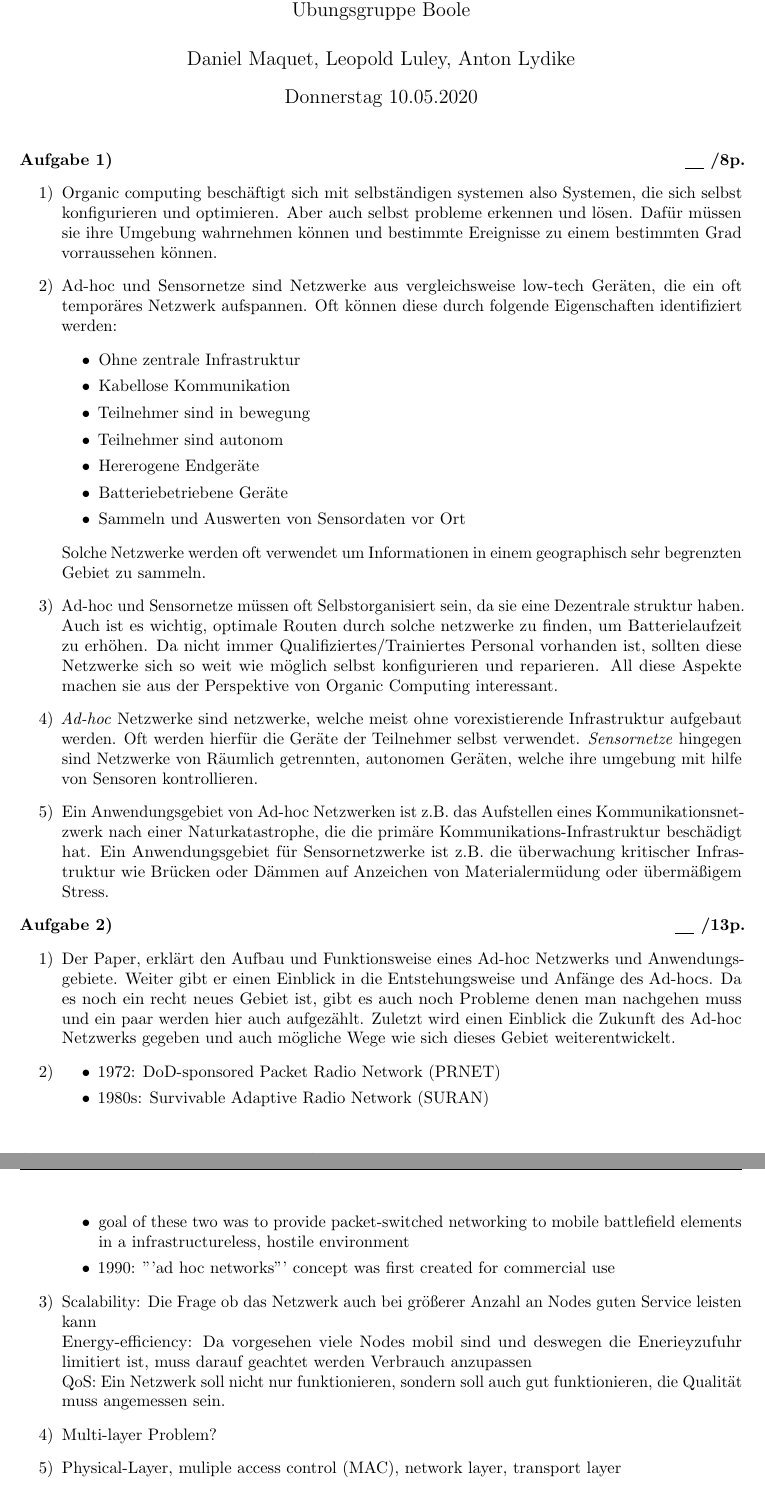
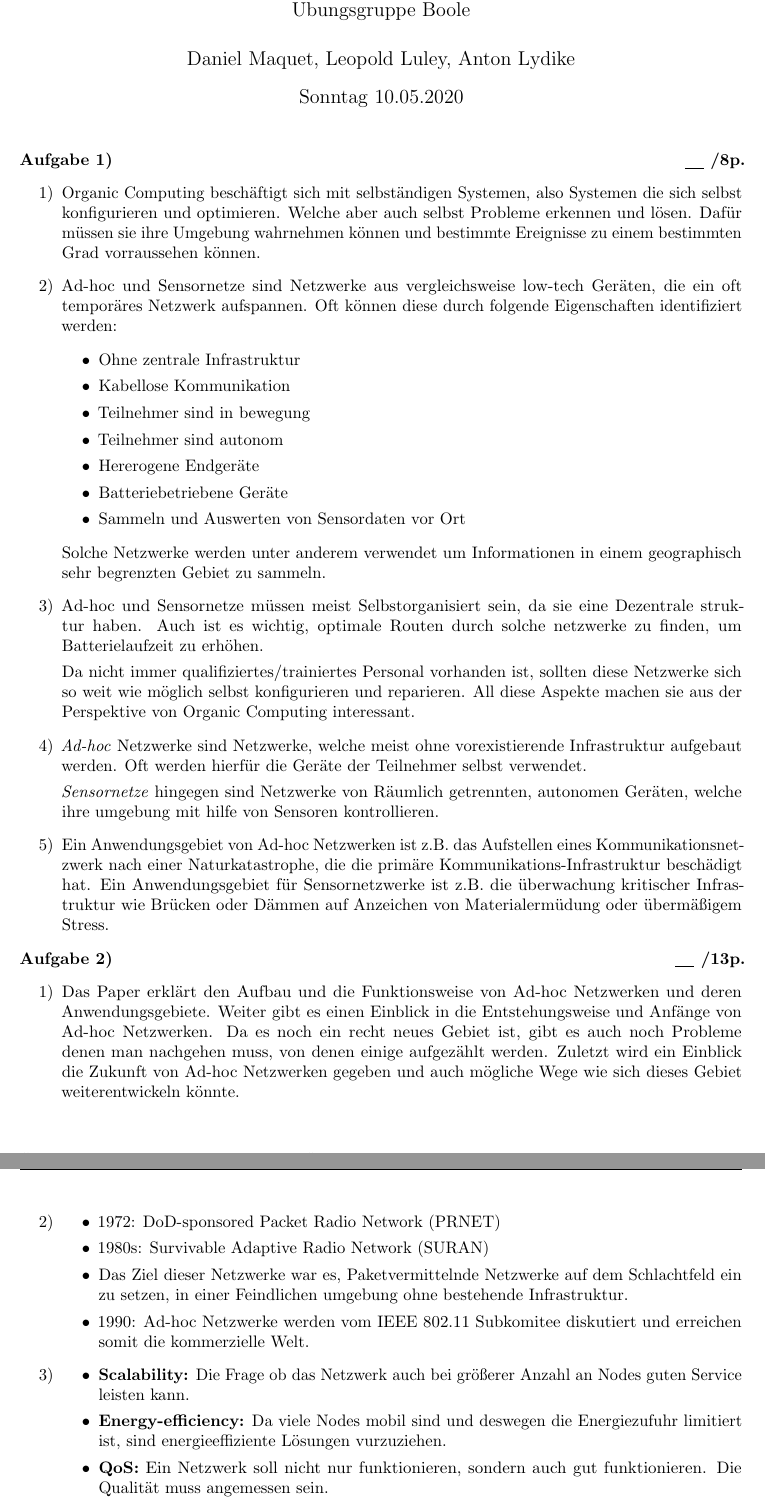
Before and after one commit to AntonLydike/uni-adse, a LaTeX document (1/group-boole-blatt-1.tex): two parts of pages 1 and 2 of 2, joined at a grey line, cut so that both start at the same text. Compiled offline with pdfLaTeX.

Commit message:
finalizing sheet 1

```diff
--- a/1/group-boole-blatt-1.tex
+++ b/1/group-boole-blatt-1.tex
@@ -1,7 +1,7 @@
 \input{../preamble}
 % configure title to be sheet 1
 \cfgtitle{1}
-\date{Donnerstag 10.05.2020}
+\date{Sonntag 10.05.2020}
 
 \begin{document}
     \maketitle
@@ -9,7 +9,7 @@
 
     \task{1}{8}
     \begin{enumerate}[label=\arabic*)]
-        \item Organic computing beschäftigt sich mit selbständigen systemen also Systemen, die sich selbst konfigurieren und optimieren. Aber auch selbst probleme erkennen und lösen. Dafür müssen sie ihre Umgebung wahrnehmen können und bestimmte Ereignisse zu einem bestimmten Grad vorraussehen können.
+        \item Organic Computing beschäftigt sich mit selbständigen Systemen, also Systemen die sich selbst konfigurieren und optimieren. Welche aber auch selbst Probleme erkennen und lösen. Dafür müssen sie ihre Umgebung wahrnehmen können und bestimmte Ereignisse zu einem bestimmten Grad vorraussehen können.
 
         \item Ad-hoc und Sensornetze sind Netzwerke aus vergleichsweise low-tech Geräten, die ein oft temporäres Netzwerk aufspannen. Oft können diese durch folgende Eigenschaften identifiziert werden:
             \begin{itemize}
@@ -21,25 +21,33 @@
                 \item Batteriebetriebene Geräte
                 \item Sammeln und Auswerten von Sensordaten vor Ort
             \end{itemize}
-        Solche Netzwerke werden oft verwendet um Informationen in einem geographisch sehr begrenzten Gebiet zu sammeln.
-        \item Ad-hoc und Sensornetze müssen oft Selbstorganisiert sein, da sie eine Dezentrale struktur haben. Auch ist es wichtig, optimale Routen durch solche netzwerke zu finden, um Batterielaufzeit zu erhöhen. Da nicht immer Qualifiziertes/Trainiertes Personal vorhanden ist, sollten diese Netzwerke sich so weit wie möglich selbst konfigurieren und reparieren. All diese Aspekte machen sie aus der Perspektive von Organic Computing interessant.
-        \item \emph{Ad-hoc} Netzwerke sind netzwerke, welche meist ohne vorexistierende Infrastruktur aufgebaut werden. Oft werden hierfür die Geräte der Teilnehmer selbst verwendet. \emph{Sensornetze} hingegen sind Netzwerke von Räumlich getrennten, autonomen Geräten, welche ihre umgebung mit hilfe von Sensoren kontrollieren.
+        Solche Netzwerke werden unter anderem verwendet um Informationen in einem geographisch sehr begrenzten Gebiet zu sammeln.
+
+        \item Ad-hoc und Sensornetze müssen meist Selbstorganisiert sein, da sie eine Dezentrale struktur haben. Auch ist es wichtig, optimale Routen durch solche netzwerke zu finden, um Batterielaufzeit zu erhöhen.
+
+        Da nicht immer qualifiziertes/trainiertes Personal vorhanden ist, sollten diese Netzwerke sich so weit wie möglich selbst konfigurieren und reparieren. All diese Aspekte machen sie aus der Perspektive von Organic Computing interessant.
+        \item \emph{Ad-hoc} Netzwerke sind Netzwerke, welche meist ohne vorexistierende Infrastruktur aufgebaut werden. Oft werden hierfür die Geräte der Teilnehmer selbst verwendet.
+
+        \emph{Sensornetze} hingegen sind Netzwerke von Räumlich getrennten, autonomen Geräten, welche ihre umgebung mit hilfe von Sensoren kontrollieren.
+
         \item Ein Anwendungsgebiet von Ad-hoc Netzwerken ist z.B. das Aufstellen eines Kommunikationsnetzwerk nach einer Naturkatastrophe, die die primäre Kommunikations-Infrastruktur beschädigt hat. Ein Anwendungsgebiet für Sensornetzwerke ist z.B. die überwachung kritischer Infrastruktur wie Brücken oder Dämmen auf Anzeichen von Materialermüdung oder übermäßigem Stress.
     \end{enumerate}
 
     \task{2}{13}
     \begin{enumerate}[label=\arabic*)]
-        \item Der Paper, erklärt den Aufbau und Funktionsweise eines Ad-hoc Netzwerks und Anwendungsgebiete. Weiter gibt er einen Einblick in die Entstehungsweise und Anfänge des Ad-hocs. Da es noch ein recht neues Gebiet ist, gibt es auch noch Probleme denen man nachgehen muss und ein paar werden hier auch aufgezählt. Zuletzt wird einen Einblick die Zukunft des Ad-hoc Netzwerks gegeben und auch mögliche Wege wie sich dieses Gebiet weiterentwickelt.
+        \item Das Paper erklärt den Aufbau und die Funktionsweise von Ad-hoc Netzwerken und deren Anwendungsgebiete. Weiter gibt es einen Einblick in die Entstehungsweise und Anfänge von Ad-hoc Netzwerken. Da es noch ein recht neues Gebiet ist, gibt es auch noch Probleme denen man nachgehen muss, von denen einige aufgezählt werden. Zuletzt wird ein Einblick die Zukunft von Ad-hoc Netzwerken gegeben und auch mögliche Wege wie sich dieses Gebiet weiterentwickeln könnte.
+        \pagebreak
         \item \begin{itemize}
-        \item 1972: DoD-sponsored Packet Radio Network (PRNET)
-        \item 1980s: Survivable Adaptive Radio Network (SURAN)
-        \item goal of these two was to provide packet-switched networking to mobile battlefield elements in a infrastructureless, hostile environment
-        \item 1990: "'ad hoc networks"' concept was first created for commercial use
+            \item 1972: DoD-sponsored Packet Radio Network (PRNET)
+            \item 1980s: Survivable Adaptive Radio Network (SURAN)
+            \item Das Ziel dieser Netzwerke war es, Paketvermittelnde Netzwerke auf dem Schlachtfeld ein zu setzen, in einer Feindlichen umgebung ohne bestehende Infrastruktur.
+            \item 1990: Ad-hoc Netzwerke werden vom IEEE 802.11 Subkomitee diskutiert und erreichen somit die kommerzielle Welt.
         \end{itemize}
-        \item Scalability: Die Frage ob das Netzwerk auch bei größerer Anzahl an Nodes guten Service leisten kann\\
-    Energy-efficiency: Da vorgesehen viele Nodes mobil sind und deswegen die Enerieyzufuhr limitiert ist, muss darauf geachtet werden Verbrauch anzupassen\\
-    QoS: Ein Netzwerk soll nicht nur funktionieren, sondern soll auch gut funktionieren, die Qualität muss angemessen sein.
-    \item Multi-layer Problem?
-    \item Physical-Layer, muliple access control (MAC), network layer, transport layer
-        \end{enumerate}
 
+        \item \begin{itemize}
+            \item \textbf{Scalability:} Die Frage ob das Netzwerk auch bei größerer Anzahl an Nodes guten Service leisten kann.
+
+            \item \textbf{Energy-efficiency:} Da viele Nodes mobil sind und deswegen die Energiezufuhr limitiert ist, sind energieeffiziente Lösungen vurzuziehen.
+
+            \item \textbf{QoS:} Ein Netzwerk soll nicht nur funktionieren, sondern auch gut funktionieren. Die Qualität muss angemessen sein.
+        \end{itemize}
```
Also changed, not shown: 1/group-boole-blatt-1.pdf, 1/group-boole-blatt-1.tex (5 more changed lines).
